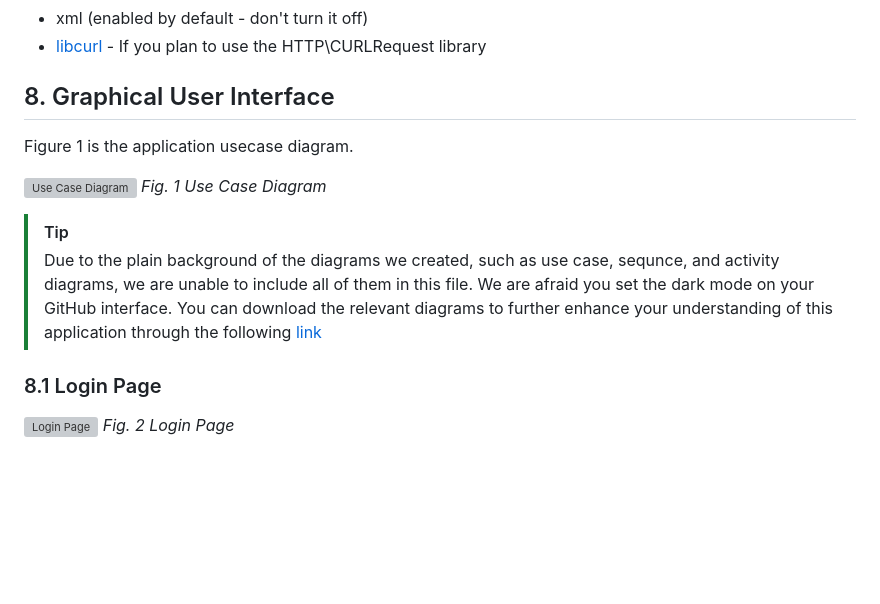
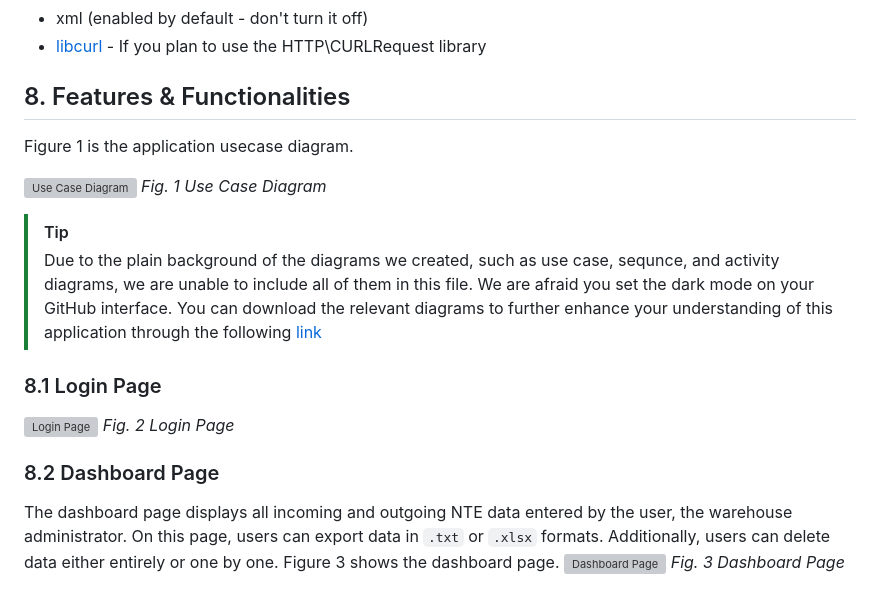
Before and after one commit to Fazam16/web_kp_TelkomAkses, a Markdown page: README.md, the part around the change. Rendered like a GitHub page; blank space fills up the shorter version; grey boxes are pictures that could not be loaded.

Commit message:
Update README.md
Signed-off-by: Muhammad Rafi Akbar <97323691+murafba@users.noreply.github.com>

```diff
--- a/README.md
+++ b/README.md
@@ -58,7 +58,7 @@ Additionally, make sure that the following extensions are enabled in your PHP:
 - [libcurl](https://php.net/manual/en/curl.requirements.php) -  If you plan to use the HTTP\CURLRequest library
 
 
-## 8. Graphical User Interface
+## 8. Features & Functionalities
 Figure 1 is the application usecase diagram.<br>
 
 ![Use Case Diagram](https://github.com/Fazam16/web_kp_TelkomAkses/blob/main/supporting_images/usecase/d_useCase.png?raw=true "Usecase Diagram")
@@ -70,3 +70,8 @@ Figure 1 is the application usecase diagram.<br>
 ### 8.1 Login Page
 ![Login Page](https://github.com/Fazam16/web_kp_TelkomAkses/blob/main/supporting_images/interface/halaman_login.png?raw=true "Login Page")
 *Fig. 2 Login Page*
+
+### 8.2 Dashboard Page
+The dashboard page displays all incoming and outgoing NTE data entered by the user, the warehouse administrator. On this page, users can export data in `.txt` or `.xlsx` formats. Additionally, users can delete data either entirely or one by one. Figure 3 shows the dashboard page.
+![Dashboard Page](https://github.com/Fazam16/web_kp_TelkomAkses/blob/main/supporting_images/interface/halaman_dashboard.png?raw=true "Dashboard Page")
+*Fig. 3 Dashboard Page*
```
